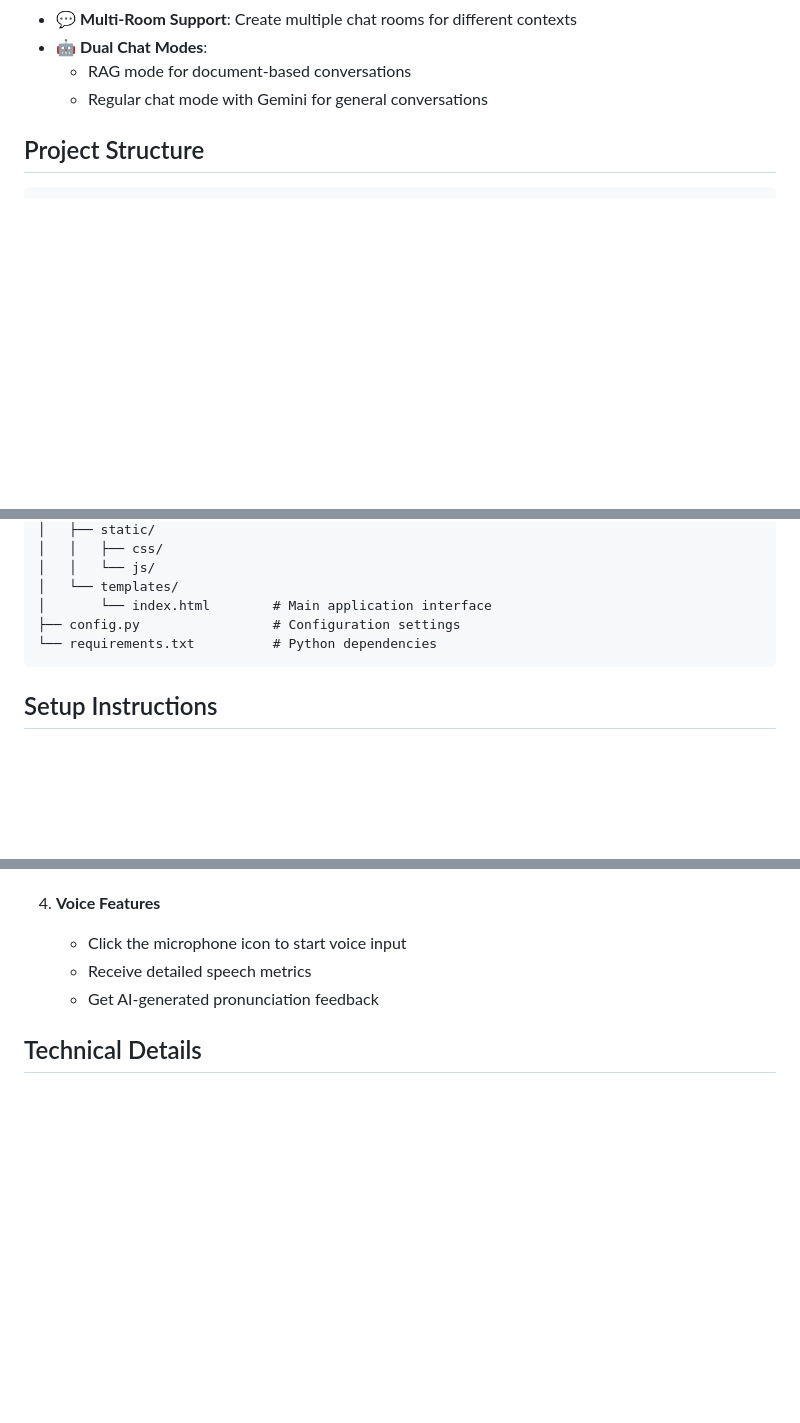
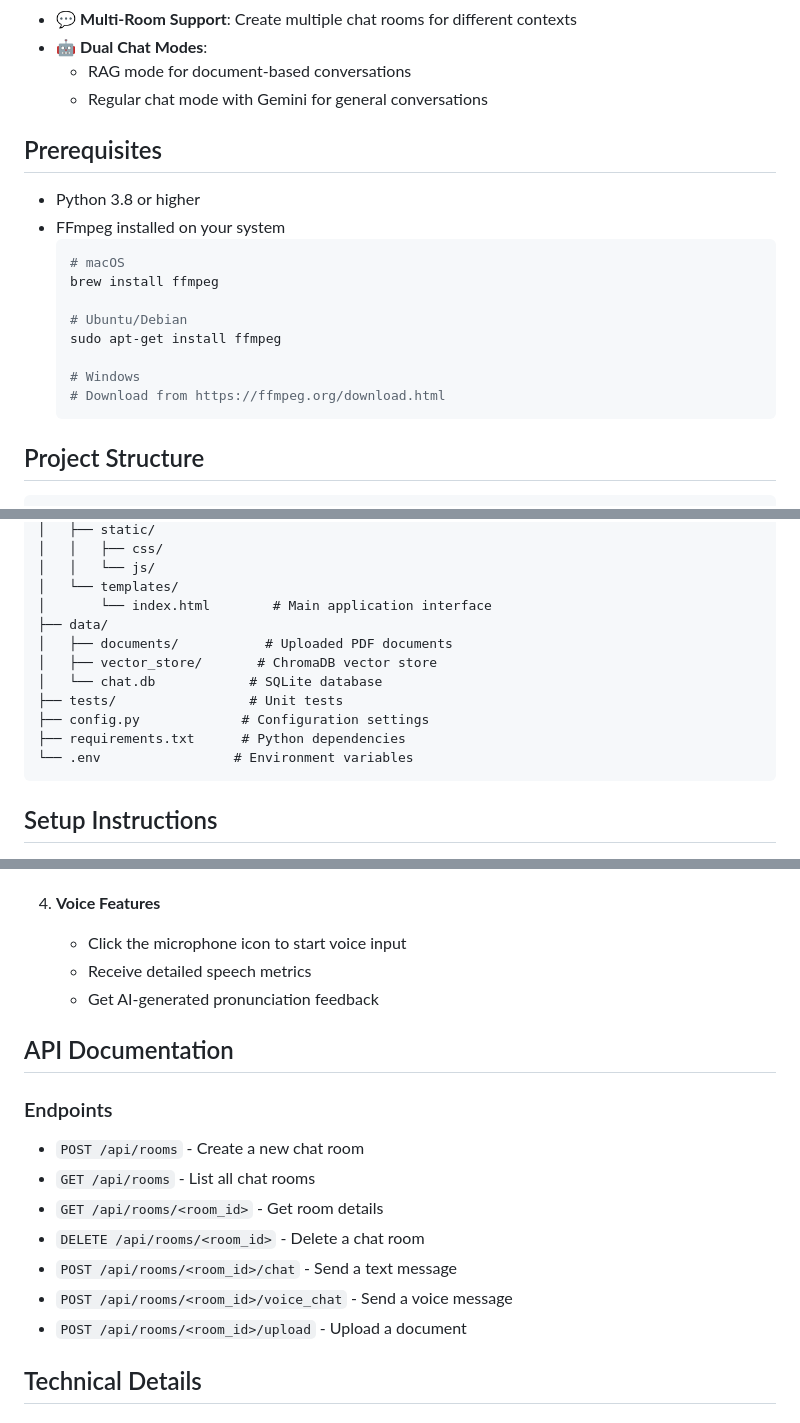
Before and after one commit to rayprastya/flask-rag, a Markdown page: README.md, 3 parts joined by grey strips. Rendered like a GitHub page; blank space fills up the shorter version.

````diff
--- a/README.md
+++ b/README.md
@@ -17,6 +17,21 @@ A Flask-based chat application that combines Retrieval-Augmented Generation (RAG
 - 🤖 **Dual Chat Modes**:
   - RAG mode for document-based conversations
   - Regular chat mode with Gemini for general conversations
+
+## Prerequisites
+
+- Python 3.8 or higher
+- FFmpeg installed on your system
+  ```bash
+  # macOS
+  brew install ffmpeg
+
+  # Ubuntu/Debian
+  sudo apt-get install ffmpeg
+
+  # Windows
+  # Download from https://ffmpeg.org/download.html
+  ```
 
 ## Project Structure
 
@@ -40,8 +55,14 @@ flask-rag/
 │   │   └── js/
 │   └── templates/
 │       └── index.html        # Main application interface
-├── config.py                 # Configuration settings
-└── requirements.txt          # Python dependencies
+├── data/
+│   ├── documents/           # Uploaded PDF documents
+│   ├── vector_store/       # ChromaDB vector store
+│   └── chat.db            # SQLite database
+├── tests/                 # Unit tests
+├── config.py             # Configuration settings
+├── requirements.txt      # Python dependencies
+└── .env                 # Environment variables
 ```
 
 ## Setup Instructions
@@ -98,6 +124,18 @@ flask-rag/
    - Receive detailed speech metrics
    - Get AI-generated pronunciation feedback
 
+## API Documentation
+
+### Endpoints
+
+- `POST /api/rooms` - Create a new chat room
+- `GET /api/rooms` - List all chat rooms
+- `GET /api/rooms/<room_id>` - Get room details
+- `DELETE /api/rooms/<room_id>` - Delete a chat room
+- `POST /api/rooms/<room_id>/chat` - Send a text message
+- `POST /api/rooms/<room_id>/voice_chat` - Send a voice message
+- `POST /api/rooms/<room_id>/upload` - Upload a document
+
 ## Technical Details
 
 ### RAG Implementation
````
Also changed, not shown: other parts of README.md (+62 -2 lines).
